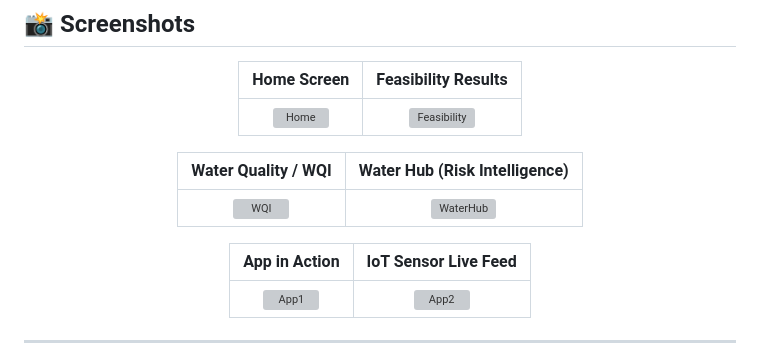
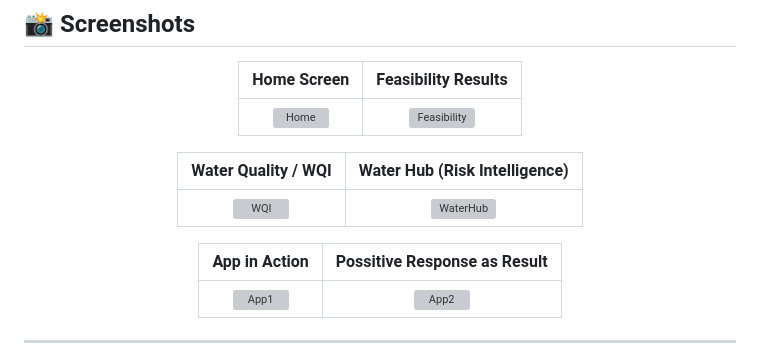
Before and after one commit to Byte-Builders-28/Aquabytes, a Markdown page: README.md, the part around the change. Drawn GitHub-style; grey boxes are pictures that could not be loaded.

```diff
--- a/README.md
+++ b/README.md
@@ -44,7 +44,7 @@ The platform pairs a **live IoT sensor network** (ESP32-based) with **ML-driven
 |:-------------------:|:-----------------------------:|
 | ![WQI](src/frontend/screenshots/Screenshot%202026-03-01%20232241.png) | ![WaterHub](src/frontend/screenshots/Screenshot%202026-03-01%20232603.png) |
 
-| App in Action | IoT Sensor Live Feed |
+| App in Action | Possitive Response as Result |
 |:-------------:|:--------------------:|
 | ![App1](src/frontend/screenshots/WhatsApp%20Image%202026-03-01%20at%2011.21.58%20PM.jpeg) | ![App2](<src/frontend/screenshots/WhatsApp%20Image%202026-03-01%20at%2011.21.58%20PM%20(1).jpeg>) |
 
```
